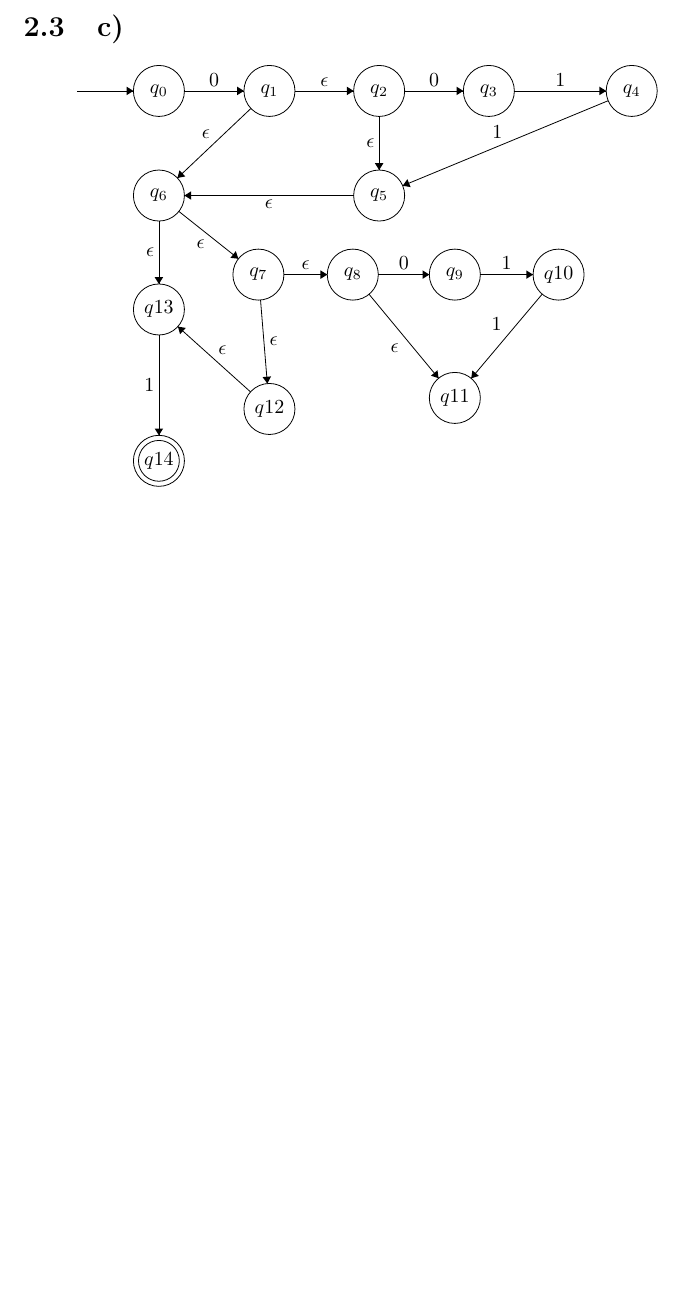
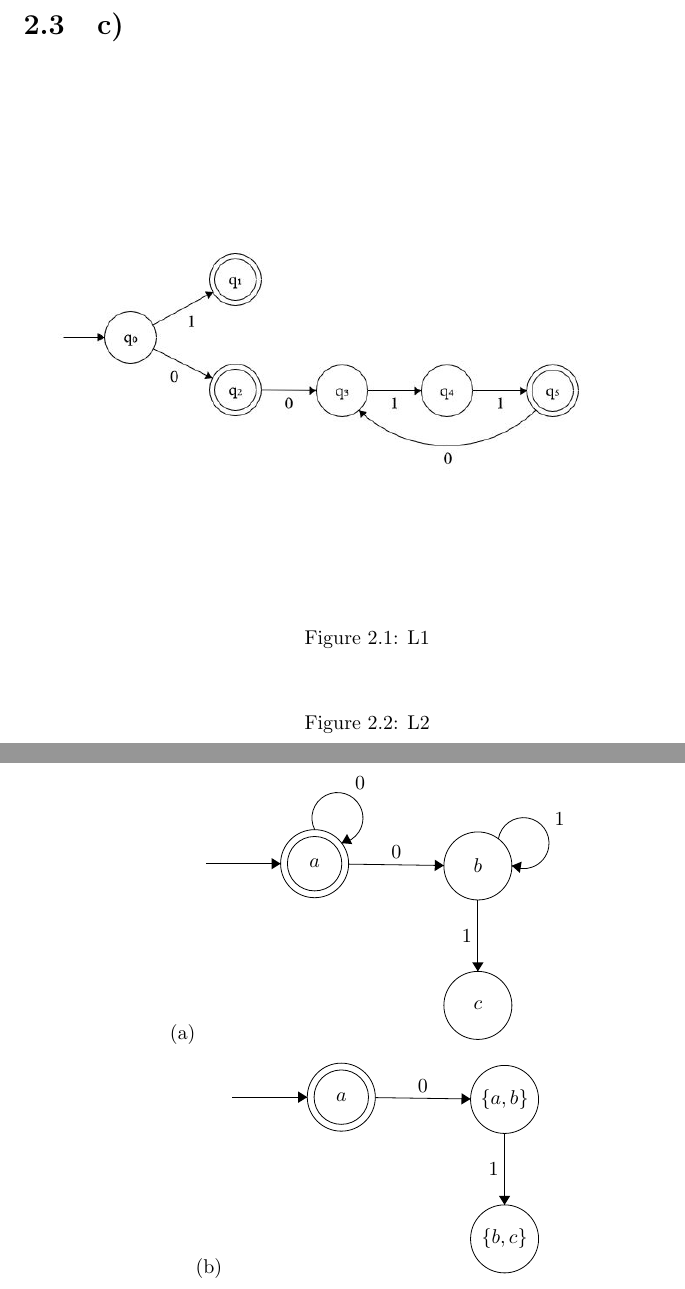
Before and after one commit to lorenzotecchia/EDITAssignments, a LaTeX problem sheet (EDIT_LaTeX/Assignments/A-2/Execution/main.tex, which reads EDIT_LaTeX/Assignments/A-2/Execution/Argomenti/Capitolo2.tex, EDIT_LaTeX/Assignments/A-2/Execution/Argomenti/Capitolo3.tex): part of page 6 of 8 before the commit and two parts of pages 6 and 7 of 8 after it, the two joined at a grey line, cut so that both start at the same text, the shorter picture padded with empty space. Compiled offline with pdfLaTeX.

Commit message:
almost finished

```diff
--- a/EDIT_LaTeX/Assignments/A-2/Execution/Argomenti/Capitolo2.tex
+++ b/EDIT_LaTeX/Assignments/A-2/Execution/Argomenti/Capitolo2.tex
@@ -17,95 +17,16 @@ Thus meaning that no language could be accepted by this machine.
 \section{b)}
 \newpage
 \section{c)}
-\begin{center}
-\begin{tikzpicture}[scale=0.15]
-\tikzstyle{every node}+=[inner sep=0pt]
-\draw [black] (9.7,-7.4) circle (3);
-\draw (9.7,-7.4) node {$q_0$};
-\draw [black] (22.7,-7.4) circle (3);
-\draw (22.7,-7.4) node {$q_1$};
-\draw [black] (35.6,-7.4) circle (3);
-\draw (35.6,-7.4) node {$q_2$};
-\draw [black] (48.5,-7.4) circle (3);
-\draw (48.5,-7.4) node {$q_3$};
-\draw [black] (65.3,-7.4) circle (3);
-\draw (65.3,-7.4) node {$q_4$};
-\draw [black] (35.6,-19.7) circle (3);
-\draw (35.6,-19.7) node {$q_5$};
-\draw [black] (9.7,-19.7) circle (3);
-\draw (9.7,-19.7) node {$q_6$};
-\draw [black] (21.4,-29) circle (3);
-\draw (21.4,-29) node {$q_7$};
-\draw [black] (32.5,-29) circle (3);
-\draw (32.5,-29) node {$q_8$};
-\draw [black] (44.5,-29) circle (3);
-\draw (44.5,-29) node {$q_9$};
-\draw [black] (56.7,-29) circle (3);
-\draw (56.7,-29) node {$q10$};
-\draw [black] (44.5,-43.5) circle (3);
-\draw (44.5,-43.5) node {$q11$};
-\draw [black] (22.7,-44.8) circle (3);
-\draw (22.7,-44.8) node {$q12$};
-\draw [black] (9.7,-33.1) circle (3);
-\draw (9.7,-33.1) node {$q13$};
-\draw [black] (9.7,-50.9) circle (3);
-\draw (9.7,-50.9) node {$q14$};
-\draw [black] (9.7,-50.9) circle (2.4);
-\draw [black] (0.1,-7.4) -- (6.7,-7.4);
-\fill [black] (6.7,-7.4) -- (5.9,-6.9) -- (5.9,-7.9);
-\draw [black] (12.7,-7.4) -- (19.7,-7.4);
-\fill [black] (19.7,-7.4) -- (18.9,-6.9) -- (18.9,-7.9);
-\draw (16.2,-6.9) node [above] {$0$};
-\draw [black] (20.52,-9.46) -- (11.88,-17.64);
-\fill [black] (11.88,-17.64) -- (12.8,-17.45) -- (12.12,-16.73);
-\draw (15.24,-13.07) node [above] {$\epsilon$};
-\draw [black] (25.7,-7.4) -- (32.6,-7.4);
-\fill [black] (32.6,-7.4) -- (31.8,-6.9) -- (31.8,-7.9);
-\draw (29.15,-6.9) node [above] {$\epsilon$};
-\draw [black] (38.6,-7.4) -- (45.5,-7.4);
-\fill [black] (45.5,-7.4) -- (44.7,-6.9) -- (44.7,-7.9);
-\draw (42.05,-6.9) node [above] {$0$};
-\draw [black] (35.6,-10.4) -- (35.6,-16.7);
-\fill [black] (35.6,-16.7) -- (36.1,-15.9) -- (35.1,-15.9);
-\draw (35.1,-13.55) node [left] {$\epsilon$};
-\draw [black] (51.5,-7.4) -- (62.3,-7.4);
-\fill [black] (62.3,-7.4) -- (61.5,-6.9) -- (61.5,-7.9);
-\draw (56.9,-6.9) node [above] {$1$};
-\draw [black] (62.53,-8.55) -- (38.37,-18.55);
-\fill [black] (38.37,-18.55) -- (39.3,-18.71) -- (38.92,-17.78);
-\draw (49.49,-13.04) node [above] {$1$};
-\draw [black] (32.6,-19.7) -- (12.7,-19.7);
-\fill [black] (12.7,-19.7) -- (13.5,-20.2) -- (13.5,-19.2);
-\draw (22.65,-20.2) node [below] {$\epsilon$};
-\draw [black] (9.7,-22.7) -- (9.7,-30.1);
-\fill [black] (9.7,-30.1) -- (10.2,-29.3) -- (9.2,-29.3);
-\draw (9.2,-26.4) node [left] {$\epsilon$};
-\draw [black] (9.7,-36.1) -- (9.7,-47.9);
-\fill [black] (9.7,-47.9) -- (10.2,-47.1) -- (9.2,-47.1);
-\draw (9.2,-42) node [left] {$1$};
-\draw [black] (12.05,-21.57) -- (19.05,-27.13);
-\fill [black] (19.05,-27.13) -- (18.74,-26.24) -- (18.11,-27.03);
-\draw (14.6,-24.84) node [below] {$\epsilon$};
-\draw [black] (24.4,-29) -- (29.5,-29);
-\fill [black] (29.5,-29) -- (28.7,-28.5) -- (28.7,-29.5);
-\draw (26.95,-28.5) node [above] {$\epsilon$};
-\draw [black] (21.65,-31.99) -- (22.45,-41.81);
-\fill [black] (22.45,-41.81) -- (22.89,-40.97) -- (21.89,-41.05);
-\draw (22.67,-36.84) node [right] {$\epsilon$};
-\draw [black] (35.5,-29) -- (41.5,-29);
-\fill [black] (41.5,-29) -- (40.7,-28.5) -- (40.7,-29.5);
-\draw (38.5,-28.5) node [above] {$0$};
-\draw [black] (47.5,-29) -- (53.7,-29);
-\fill [black] (53.7,-29) -- (52.9,-28.5) -- (52.9,-29.5);
-\draw (50.6,-28.5) node [above] {$1$};
-\draw [black] (54.77,-31.3) -- (46.43,-41.2);
-\fill [black] (46.43,-41.2) -- (47.33,-40.91) -- (46.56,-40.27);
-\draw (50.05,-34.81) node [left] {$1$};
-\draw [black] (34.41,-31.31) -- (42.59,-41.19);
-\fill [black] (42.59,-41.19) -- (42.46,-40.25) -- (41.69,-40.89);
-\draw (37.95,-37.68) node [left] {$\epsilon$};
-\draw [black] (20.47,-42.79) -- (11.93,-35.11);
-\fill [black] (11.93,-35.11) -- (12.19,-36.01) -- (12.86,-35.27);
-\draw (17.16,-38.46) node [above] {$\epsilon$};
-\end{tikzpicture}
-\end{center}
+	\begin{figure}[hbt]
+	\label{L1}
+  \includegraphics[width=\textwidth]{Immagini/l1.jpeg}
+  \caption{L1}
+\end{figure}
+
+
+
+\begin{figure}[hbt]
+	\label{L2}
+  %\includegraphics[width=\textwidth]{Immagini/l2.jpeg}
+  \caption{L2}
+\end{figure}
--- a/EDIT_LaTeX/Assignments/A-2/Execution/Argomenti/Capitolo3.tex
+++ b/EDIT_LaTeX/Assignments/A-2/Execution/Argomenti/Capitolo3.tex
@@ -1 +1,4 @@
 \chapter{Task 3}
+\begin{parlist}
+\item
+\begin{center}
@@ -1,0 +8,6 @@
+\draw (14.9,-15.9) node {$a$};
+\draw [black] (14.9,-15.9) circle (2.4);
+\draw [black] (29.3,-16.1) circle (3);
+\draw (29.3,-16.1) node {$b$};
+\draw [black] (29.3,-28.4) circle (3);
+\draw (29.3,-28.4) node {$c$};
@@ -1,0 +17 @@
+\draw (18.91,-9.36) node [above] {$0$};
@@ -1,0 +21,32 @@
+\draw (22.1,-15.49) node [above] {$0$};
+\draw [black] (29.3,-19.1) -- (29.3,-25.4);
+\fill [black] (29.3,-25.4) -- (29.8,-24.6) -- (28.8,-24.6);
+\draw (28.8,-22.25) node [left] {$1$};
+\draw [black] (31.105,-13.719) arc (170.56505:-117.43495:2.25);
+\draw (36.03,-11.97) node [right] {$1$};
+\fill [black] (32.29,-16.08) -- (33,-16.71) -- (33.16,-15.72);
+\end{tikzpicture}
+\end{center}
+\item
+\begin{center}
+\begin{tikzpicture}[scale=0.2]
+\tikzstyle{every node}+=[inner sep=0pt]
+\draw [black] (14.9,-15.9) circle (3);
+\draw (14.9,-15.9) node {$a$};
+\draw [black] (14.9,-15.9) circle (2.4);
+\draw [black] (29.3,-16.1) circle (3);
+\draw (29.3,-16.1) node {$\{a, b\}$};
+\draw [black] (29.3,-28.4) circle (3);
+\draw (29.3,-28.4) node {$\{b, c\}$};
+\draw [black] (5.3,-15.9) -- (11.9,-15.9);
+\fill [black] (11.9,-15.9) -- (11.1,-15.4) -- (11.1,-16.4);
+\draw [black] (17.9,-15.94) -- (26.3,-16.06);
+\fill [black] (26.3,-16.06) -- (25.51,-15.55) -- (25.49,-16.55);
+\draw (22.1,-15.49) node [above] {$0$};
+\draw [black] (29.3,-19.1) -- (29.3,-25.4);
+\fill [black] (29.3,-25.4) -- (29.8,-24.6) -- (28.8,-24.6);
+\draw (28.8,-22.25) node [left] {$1$};
+\end{tikzpicture}
+\end{center}
+
+\end{parlist}
```
Also changed, not shown: EDIT_LaTeX/Assignments/A-2/Execution/Immagini/l1.jpeg (added), EDIT_LaTeX/Assignments/A-2/Execution/main.pdf, EDIT_LaTeX/Assignments/A-2/Execution/Argomenti/Capitolo2.tex (2 more changed lines), EDIT_LaTeX/Assignments/A-2/Execution/Argomenti/Capitolo3.tex (9 more changed lines), 6 other files.
